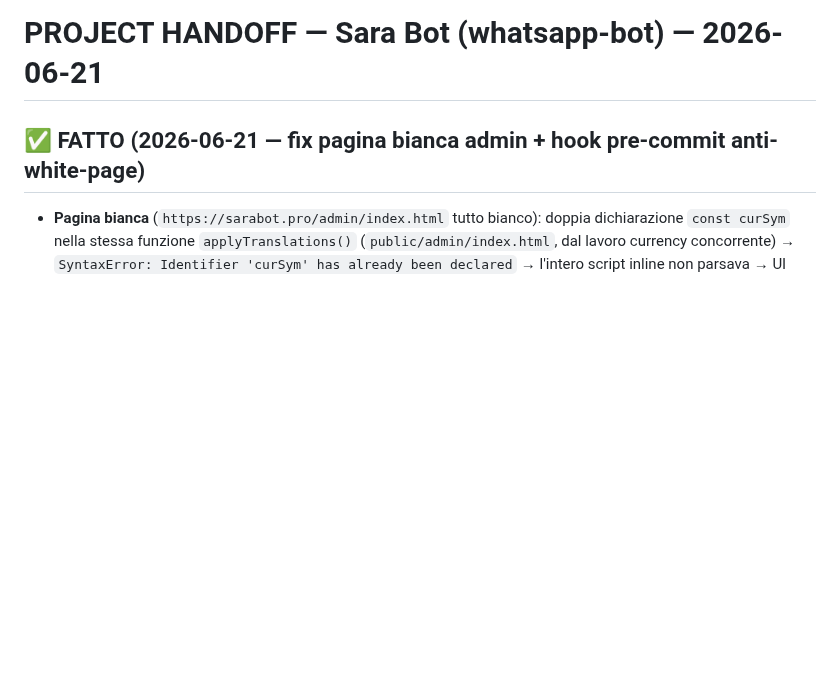
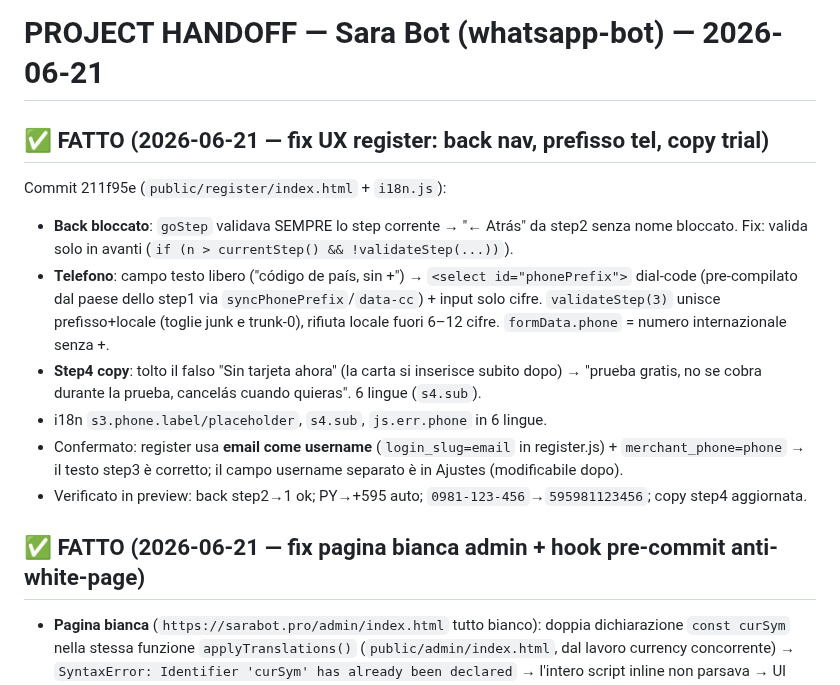
Before and after one commit to fraccetta-hub/sara-bot, a Markdown page: HANDOFF.md, the part around the change. Drawn GitHub-style; blank space fills up the shorter version.

Commit message:
docs: update HANDOFF — register UX fixes

```diff
--- a/HANDOFF.md
+++ b/HANDOFF.md
@@ -1,4 +1,14 @@
 # PROJECT HANDOFF — Sara Bot (whatsapp-bot) — 2026-06-21
+
+## ✅ FATTO (2026-06-21 — fix UX register: back nav, prefisso tel, copy trial)
+
+Commit 211f95e (`public/register/index.html` + `i18n.js`):
+- **Back bloccato**: `goStep` validava SEMPRE lo step corrente → "← Atrás" da step2 senza nome bloccato. Fix: valida solo in avanti (`if (n > currentStep() && !validateStep(...))`).
+- **Telefono**: campo testo libero ("código de país, sin +") → `<select id="phonePrefix">` dial-code (pre-compilato dal paese dello step1 via `syncPhonePrefix`/`data-cc`) + input solo cifre. `validateStep(3)` unisce prefisso+locale (toglie junk e trunk-0), rifiuta locale fuori 6–12 cifre. `formData.phone` = numero internazionale senza +.
+- **Step4 copy**: tolto il falso "Sin tarjeta ahora" (la carta si inserisce subito dopo) → "prueba gratis, no se cobra durante la prueba, cancelás cuando quieras". 6 lingue (`s4.sub`).
+- i18n `s3.phone.label/placeholder`, `s4.sub`, `js.err.phone` in 6 lingue.
+- Confermato: register usa **email come username** (`login_slug=email` in register.js) + `merchant_phone=phone` → il testo step3 è corretto; il campo username separato è in Ajustes (modificabile dopo).
+- Verificato in preview: back step2→1 ok; PY→+595 auto; `0981-123-456`→`595981123456`; copy step4 aggiornata.
 
 ## ✅ FATTO (2026-06-21 — fix pagina bianca admin + hook pre-commit anti-white-page)
 
```
